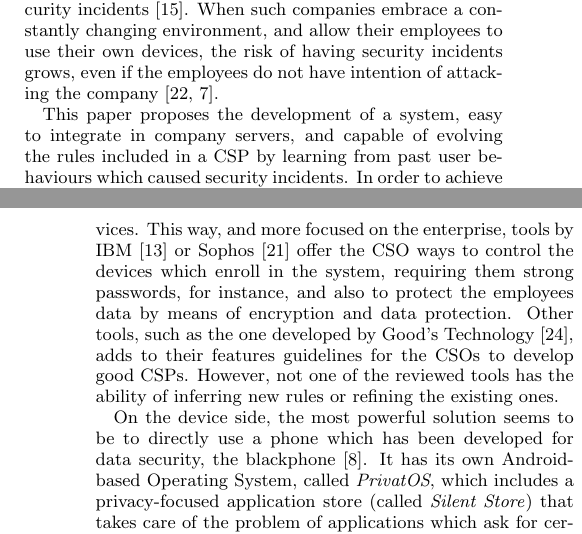
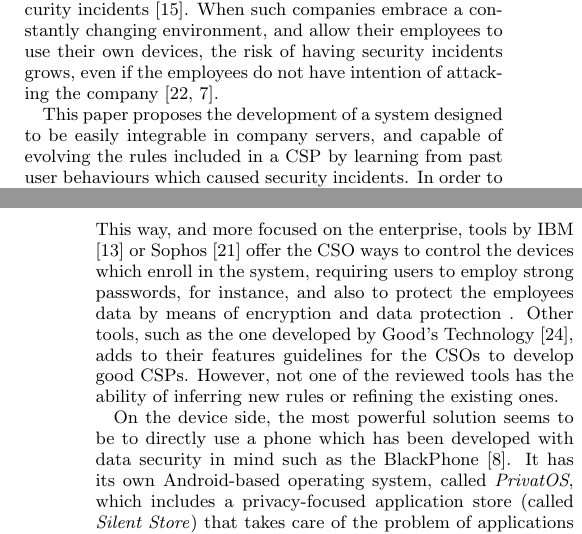
Before and after one commit to geneura-papers/2015-GECCO, a LaTeX paper (Student Workshop/sc_sec.tex): two parts of the columns of pages 1 and 2 of 3, joined at a grey line, cut so that both start at the same text. Compiled offline with pdfLaTeX; the source files are stored in an older character set and shown here as Unicode.

Commit message:
Revised half SotA
You really need to focus @unintendedbear Check the questions interlined and proceed from there.

```diff
--- a/Student Workshop/sc_sec.tex
+++ b/Student Workshop/sc_sec.tex
@@ -48,2 +73 @@ The evolution from traditional mobile phones to the so-called smartphones has ch
 
-What companies normally do for establishing a list of security measures to cope with all the security incidents which might happen, is to build what is called a set of \textit{Corporate Security Policies} (CSPs). These are a set of security rules aiming at protecting company assets by defining permissions for every different behaviour that could lead to security incidents \cite{kaeo2003designing}. When such companies embrace a constantly changing environment, and allow their employees to use their own devices, the risk of having security incidents grows, even if the employees do not have intention of attacking the company \cite{stanton2005analysis, breivik2002abstract}.
@@ -50,2 +82,14 @@ What companies normally do for establishing a list of security measures to cope
+protecting company assets by defining permissions for every different
+behaviour that could lead to security incidents
+\cite{kaeo2003designing}. When such companies embrace a constantly
+changing environment, and allow their employees to use their own
+devices, the risk of having security incidents grows, even if the
+employees do not have intention of attacking the company
+\cite{stanton2005analysis, breivik2002abstract}.
 
-This paper proposes the development of a system, easy to integrate in company servers, and capable of evolving the rules included in a CSP by learning from past user behaviours which caused security incidents. In order to achieve this, different techniques have to be applied. First, we assume that a company stores the security incidents that have been produced, along with the context in which they were produced. Context was defined by Abowd et al. \cite{abowd1999towards} as ``any information that can be used to characterize the situation of an entity''. Then, and given that this means to analyse great quantities of data, Data Mining (DM) techniques can help to extract useful information from it \cite{DeVel2001}, and also from what can be considered as \textit{good behaviour} (this means, actions that were permitted by the security rules). This process would allow to build a classifier and to further classify new situations. With the extracted conclusions from the performed DM analysis, new rules can be automatically inferred. Then, as rules can be seen as a tree whose branches are the conditions, and whose leaves are the rule decisions, an Evolutionary Algorithm (EA) can be applied to optimise its structure.
+This paper proposes the development of a system designed to be easily
+% this paper? Your thesis? Are you covering that whole topic in this
+% paper?
+integrable in company servers, and capable of evolving the rules
+included in a CSP by learning from past user behaviours which caused
+security incidents. In order to achieve this, different techniques
@@ -58,6 +128,34 @@ The paper is structured is as follows. A brief state of the art in company secur
 \section{State of the Art}
 \label{sec:sota}
 
-Many companies are aware of the BYOD tendency and so they are releasing tools for companies, as well as for devices. This way, and more focused on the enterprise, tools by IBM \cite{IBM_tool} or Sophos \cite{Sophos_tool} offer the CSO ways to control the devices which enroll in the system, requiring them strong passwords, for instance, and also to protect the employees data by means of encryption and data protection. Other tools, such as the one developed by Good's Technology \cite{Good_tool}, adds to their features guidelines for the CSOs to develop good CSPs. However, not one of the reviewed tools has the ability of inferring new rules or refining the existing ones.
+% 1. What do BYOD tools do?
+% 2. What kind of things they don't do?
+% 3. How is success or efficiency of these tools measured?
+% Finally, my method will improve over those in this and that - JJ
+Many companies are aware of the BYOD tendency % frase vacía. ¿Cuantas
+                                % compañías lo usan? ¿hay algún dato?
+                                % ¿Qué mercado potencial hay? ¿Tu
+                                % método se puede usar sólo en ese
+                                % entorno? - JJ
+and so they are
+releasing tools for companies, as well as for devices. This way, and
+more focused on the enterprise, tools by IBM \cite{IBM_tool} or Sophos
+\cite{Sophos_tool} offer the CSO ways to control the devices which
+enroll in the system, requiring users to employ strong passwords, for instance,
+% enroll no me gusta
+and also to protect the employees data by means of encryption and data
+protection % at what level? - JJ
+. Other tools, %for doing what? - JJ
+ such as the one developed by Good's
+Technology \cite{Good_tool}, adds to their features guidelines for the
+CSOs to develop good CSPs. However, not one of the reviewed tools has
+the ability of inferring new rules or refining the existing ones.
 
-On the device side, the most powerful solution seems to be to directly use a phone which has been developed for data security, the blackphone \cite{Blackphone_site}. It has its own Android-based Operating System, called \textit{PrivatOS}, which includes a privacy-focused application store (called \textit{Silent Store}) that takes care of the problem of applications which ask for certain permissions that can lead to data loss \cite{gangula2013survey}. This blackphone also allows a remote wiping of the data if the device is lost or stolen. The main disadvantage of this solution is either the enterprise having to make an investment and buy these smartphones to the employees (which, in fact, is against the BYOD philosophy), or to make employees buy them, so they cannot use the device they already have.
+On the device side, the most powerful solution % for doing what? BYOD?
+                                % - JJ
+seems to be to directly
+use a phone which has been developed with data security in mind such as the BlackPhone
+\cite{Blackphone_site}. It has its own Android-based operating system,
+called \textit{PrivatOS}, which includes a privacy-focused application
+store (called \textit{Silent Store}) that takes care of the problem of
+applications which ask for certain permissions that can lead to data
```
Also changed, not shown: Student Workshop/sc_sec.tex (75 more changed lines).
